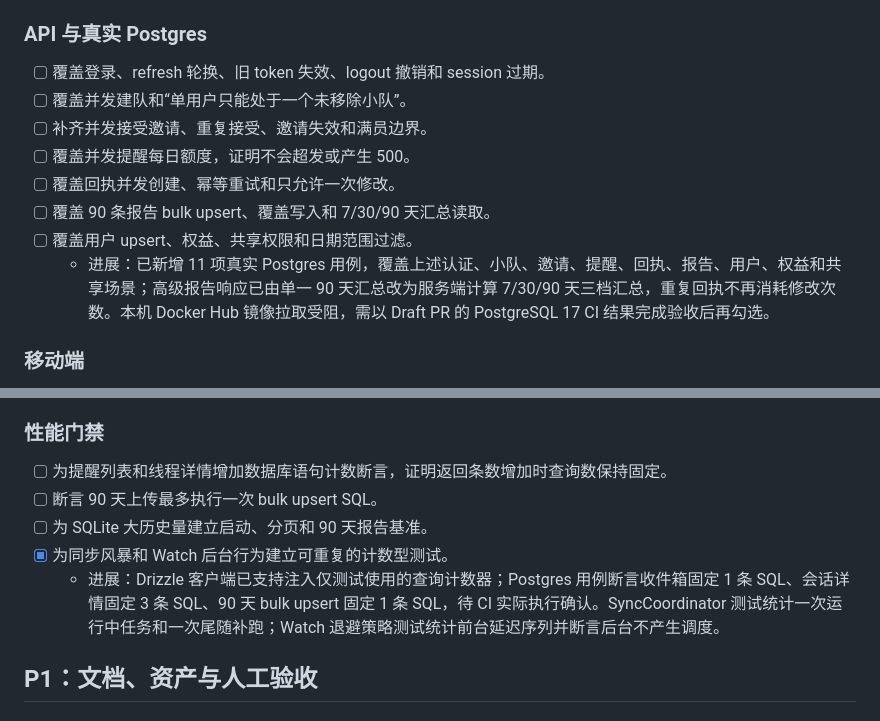
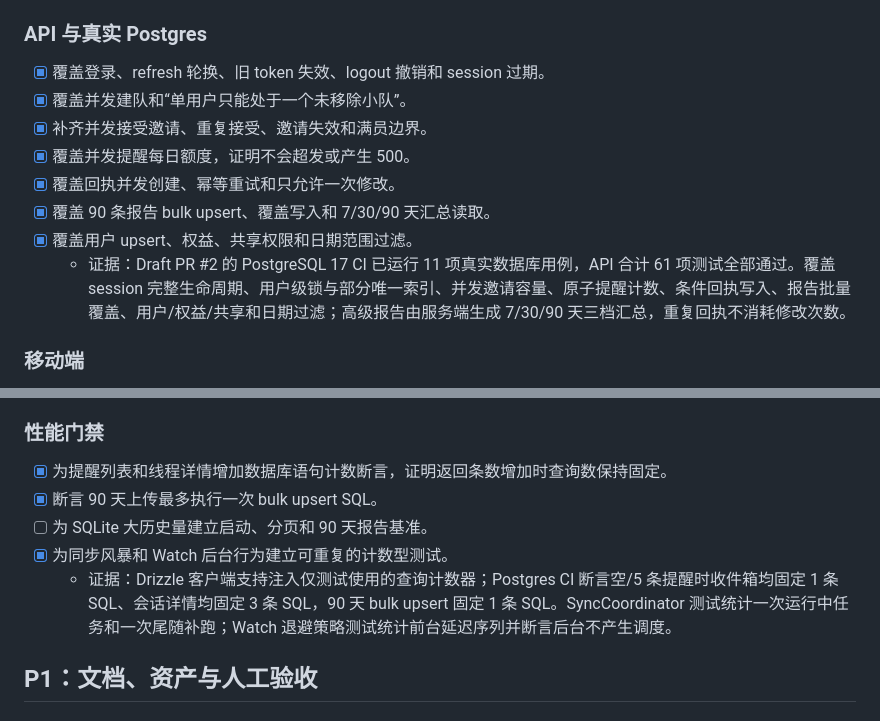
Before and after one commit to KexQiu/GangGangGo, a Markdown page: docs/architecture/architecture-v2-follow-up-todo.md, 2 parts joined by grey strips. GitHub-like rendering.

Commit message:
docs: record postgres P1 verification

```diff
--- a/docs/architecture/architecture-v2-follow-up-todo.md
+++ b/docs/architecture/architecture-v2-follow-up-todo.md
@@ -157,14 +157,14 @@
 
 ### API 与真实 Postgres
 
-- [ ] 覆盖登录、refresh 轮换、旧 token 失效、logout 撤销和 session 过期。
-- [ ] 覆盖并发建队和“单用户只能处于一个未移除小队”。
-- [ ] 补齐并发接受邀请、重复接受、邀请失效和满员边界。
-- [ ] 覆盖并发提醒每日额度，证明不会超发或产生 500。
-- [ ] 覆盖回执并发创建、幂等重试和只允许一次修改。
-- [ ] 覆盖 90 条报告 bulk upsert、覆盖写入和 7/30/90 天汇总读取。
-- [ ] 覆盖用户 upsert、权益、共享权限和日期范围过滤。
-  - 进展：已新增 11 项真实 Postgres 用例，覆盖上述认证、小队、邀请、提醒、回执、报告、用户、权益和共享场景；高级报告响应已由单一 90 天汇总改为服务端计算 7/30/90 天三档汇总，重复回执不再消耗修改次数。本机 Docker Hub 镜像拉取受阻，需以 Draft PR 的 PostgreSQL 17 CI 结果完成验收后再勾选。
+- [x] 覆盖登录、refresh 轮换、旧 token 失效、logout 撤销和 session 过期。
+- [x] 覆盖并发建队和“单用户只能处于一个未移除小队”。
+- [x] 补齐并发接受邀请、重复接受、邀请失效和满员边界。
+- [x] 覆盖并发提醒每日额度，证明不会超发或产生 500。
+- [x] 覆盖回执并发创建、幂等重试和只允许一次修改。
+- [x] 覆盖 90 条报告 bulk upsert、覆盖写入和 7/30/90 天汇总读取。
+- [x] 覆盖用户 upsert、权益、共享权限和日期范围过滤。
+  - 证据：Draft PR #2 的 PostgreSQL 17 CI 已运行 11 项真实数据库用例，API 合计 61 项测试全部通过。覆盖 session 完整生命周期、用户级锁与部分唯一索引、并发邀请容量、原子提醒计数、条件回执写入、报告批量覆盖、用户/权益/共享和日期过滤；高级报告由服务端生成 7/30/90 天三档汇总，重复回执不消耗修改次数。
 
 ### 移动端
 
@@ -191,11 +191,11 @@
 
 ### 性能门禁
 
-- [ ] 为提醒列表和线程详情增加数据库语句计数断言，证明返回条数增加时查询数保持固定。
-- [ ] 断言 90 天上传最多执行一次 bulk upsert SQL。
+- [x] 为提醒列表和线程详情增加数据库语句计数断言，证明返回条数增加时查询数保持固定。
+- [x] 断言 90 天上传最多执行一次 bulk upsert SQL。
 - [ ] 为 SQLite 大历史量建立启动、分页和 90 天报告基准。
 - [x] 为同步风暴和 Watch 后台行为建立可重复的计数型测试。
-  - 进展：Drizzle 客户端已支持注入仅测试使用的查询计数器；Postgres 用例断言收件箱固定 1 条 SQL、会话详情固定 3 条 SQL、90 天 bulk upsert 固定 1 条 SQL，待 CI 实际执行确认。SyncCoordinator 测试统计一次运行中任务和一次尾随补跑；Watch 退避策略测试统计前台延迟序列并断言后台不产生调度。
+  - 证据：Drizzle 客户端支持注入仅测试使用的查询计数器；Postgres CI 断言空/5 条提醒时收件箱均固定 1 条 SQL、会话详情均固定 3 条 SQL，90 天 bulk upsert 固定 1 条 SQL。SyncCoordinator 测试统计一次运行中任务和一次尾随补跑；Watch 退避策略测试统计前台延迟序列并断言后台不产生调度。
 
 ## P1：文档、资产与人工验收
 
```
